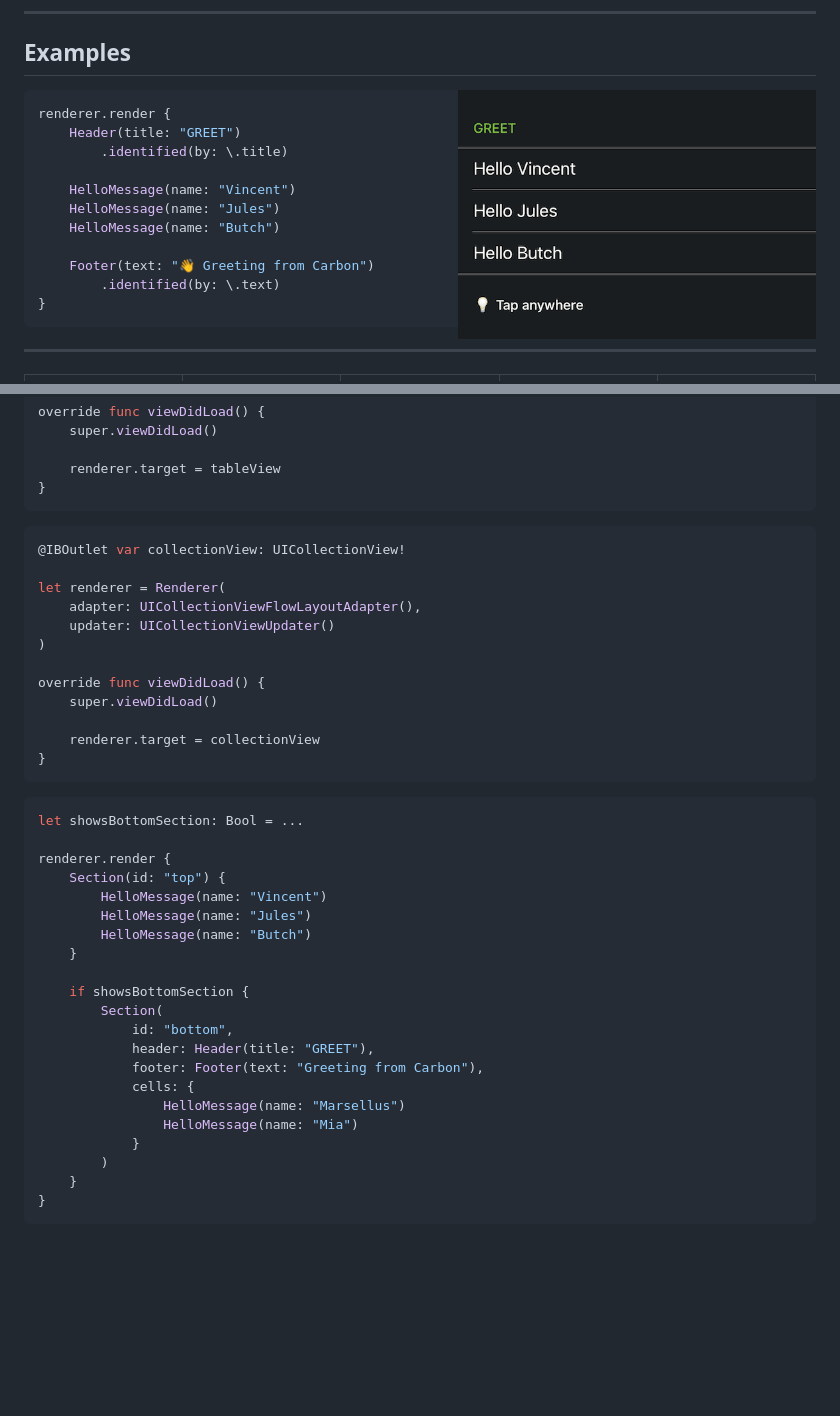
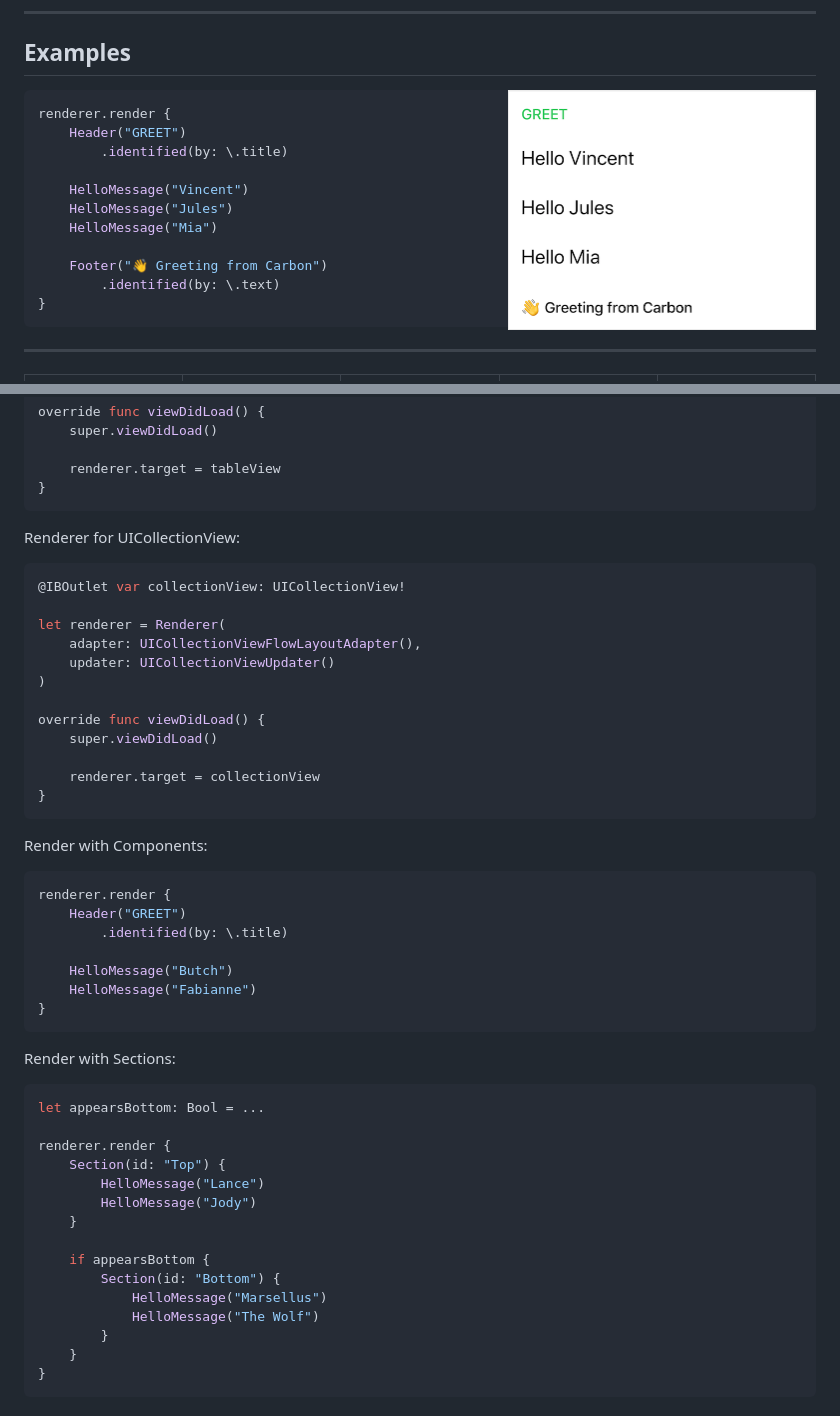
Before and after one commit to ra1028/Carbon, a Markdown page: README.md, 2 parts joined by grey strips. Rendered like a GitHub page; pictures changed too: assets/hello.png; blank space fills up the shorter version.

````diff
--- a/README.md
+++ b/README.md
@@ -41,18 +41,18 @@ Our goal is similar to [Instagram/IGListKit](https://github.com/Instagram/IGList
 
 ## Examples
 
-<img src="https://raw.githubusercontent.com/ra1028/Carbon/master/assets/hello.png" height=250 align=right>
+<img src="./assets/hello.png" height=240 align=right>
 
 ```swift
 renderer.render {
-    Header(title: "GREET")
+    Header("GREET")
         .identified(by: \.title)
 
-    HelloMessage(name: "Vincent")
-    HelloMessage(name: "Jules")
-    HelloMessage(name: "Butch")
+    HelloMessage("Vincent")
+    HelloMessage("Jules")
+    HelloMessage("Mia")
 
-    Footer(text: "👋 Greeting from Carbon")
+    Footer("👋 Greeting from Carbon")
         .identified(by: \.text)
 }
 ```
@@ -202,6 +203,7 @@ override func viewDidLoad() {
 }
 ```
 
+Renderer for UICollectionView:
 ```swift
 @IBOutlet var collectionView: UICollectionView!
 
@@ -217,26 +219,32 @@ override func viewDidLoad() {
 }
 ```
 
+Render with Components:
 ```swift
-let showsBottomSection: Bool = ...
+renderer.render {
+    Header("GREET")
+        .identified(by: \.title)
+
+    HelloMessage("Butch")
+    HelloMessage("Fabianne")
+}
+```
+
+Render with Sections:
+```swift
+let appearsBottom: Bool = ...
 
 renderer.render {
-    Section(id: "top") {
-        HelloMessage(name: "Vincent")
-        HelloMessage(name: "Jules")
-        HelloMessage(name: "Butch")
+    Section(id: "Top") {
+        HelloMessage("Lance")
+        HelloMessage("Jody")
     }
 
-    if showsBottomSection {
-        Section(
-            id: "bottom",
-            header: Header(title: "GREET"),
-            footer: Footer(text: "Greeting from Carbon"),
-            cells: {
-                HelloMessage(name: "Marsellus")
-                HelloMessage(name: "Mia")
-            }
-        )
+    if appearsBottom {
+        Section(id: "Bottom") {
+            HelloMessage("Marsellus")
+            HelloMessage("The Wolf")
+        }
     }
 }
 ```
````
Also changed, not shown: other parts of README.md (+133 -92 lines), assets/content-xib.png, 16 other files.
